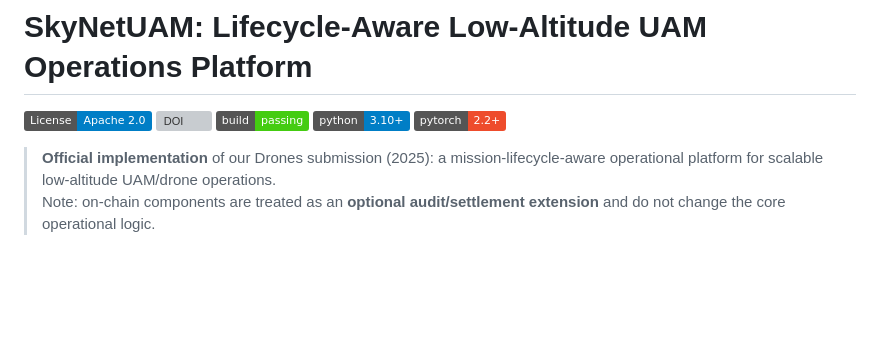
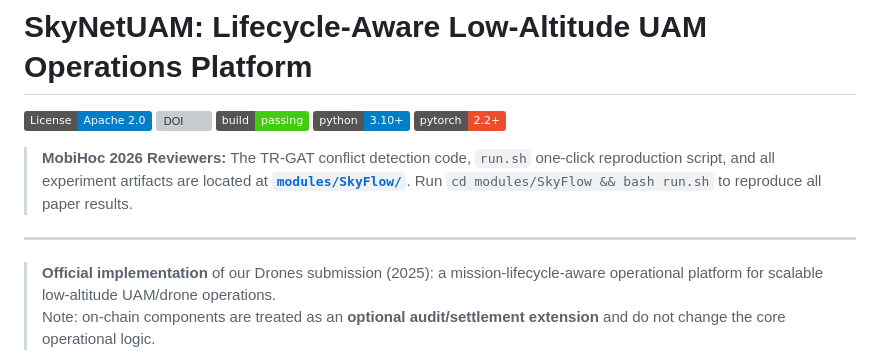
Before and after one commit to liuyushugreat/SkyNetUamPlatform, a Markdown page: README.md, the part around the change. Rendered like a GitHub page; badges without logos; blank space fills up the shorter version; grey boxes are pictures that could not be loaded.

Commit message:
docs: add MobiHoc 2026 reviewer quick-nav banner to root README
Made-with: Cursor

```diff
--- a/README.md
+++ b/README.md
@@ -5,6 +5,10 @@
 [![Build Status](https://img.shields.io/badge/build-passing-brightgreen)]()
 [![Python 3.10+](https://img.shields.io/badge/python-3.10+-blue.svg)](https://www.python.org/downloads/)
 [![PyTorch 2.2+](https://img.shields.io/badge/pytorch-2.2+-ee4c2c.svg)](https://pytorch.org/)
+
+> **MobiHoc 2026 Reviewers:** The TR-GAT conflict detection code, `run.sh` one-click reproduction script, and all experiment artifacts are located at **[`modules/SkyFlow/`](./modules/SkyFlow)**. Run `cd modules/SkyFlow && bash run.sh` to reproduce all paper results.
+
+---
 
 > **Official implementation** of our Drones submission (2025): a mission-lifecycle-aware operational platform for scalable low-altitude UAM/drone operations.
 > Note: on-chain components are treated as an **optional audit/settlement extension** and do not change the core operational logic.
```
